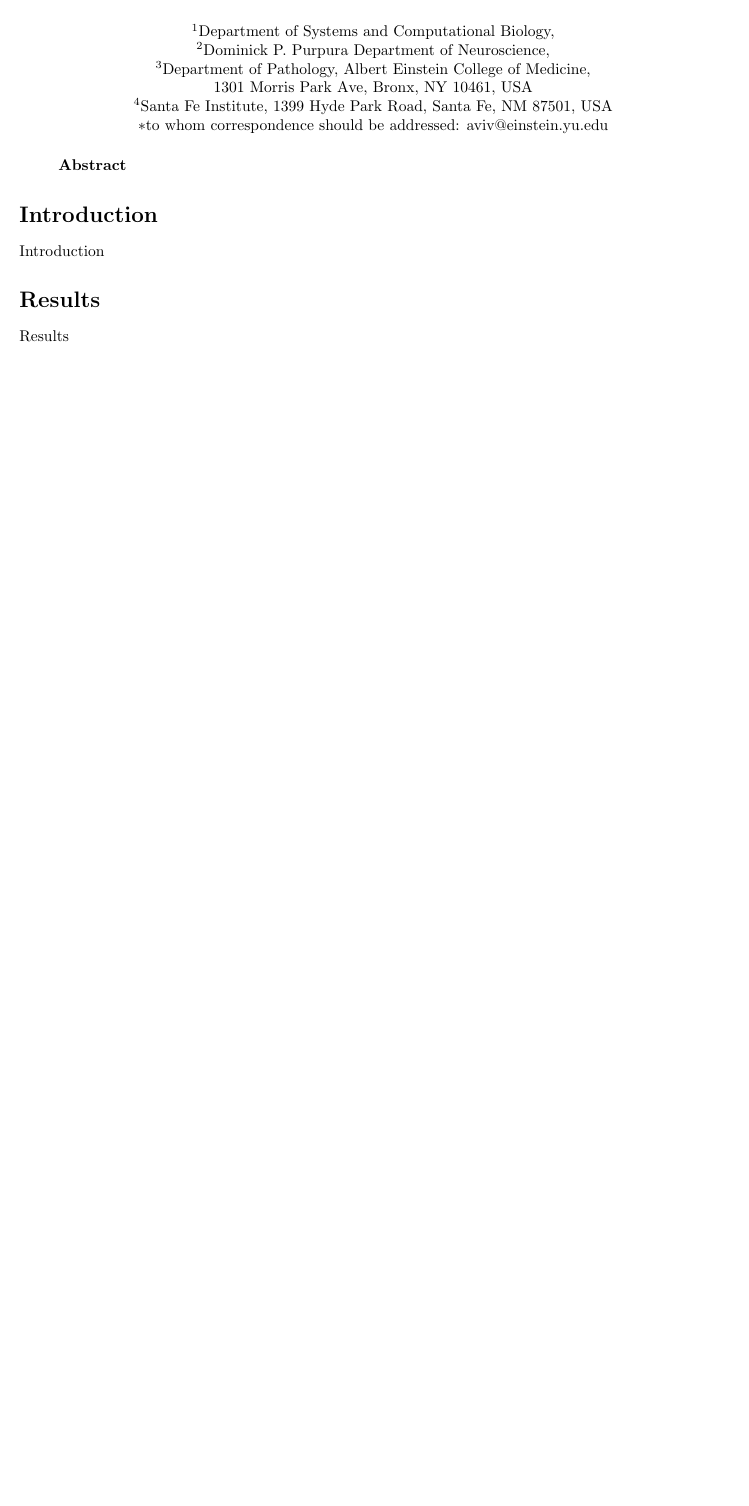
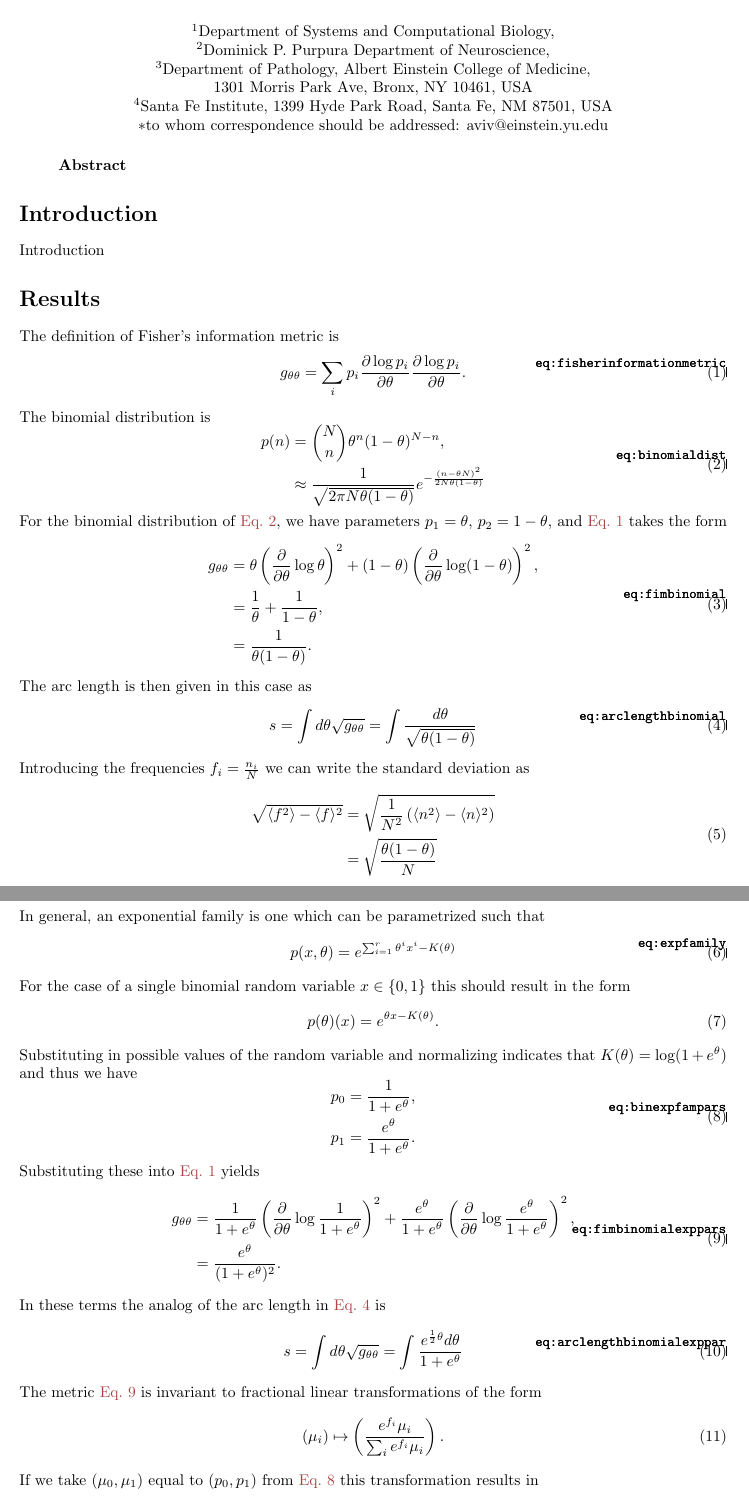
Before and after one commit to cameronraysmith/ige, a LaTeX document (paper.tex, which reads tex/results.tex): part of page 1 of 4 before the commit and two parts of pages 1 and 2 of 5 after it, the two joined at a grey line, cut so that both start at the same text, the shorter picture padded with empty space. Compiled offline with pdfLaTeX.

Commit message:
begin taking notes on exponential families

```diff
--- a/tex/results.tex
+++ b/tex/results.tex
@@ -1,2 +1,69 @@
 %!TEX root = ../paper.tex
-Results
+
+The definition of Fisher's information metric is
+\begin{equation}\label{eq:fisherinformationmetric}
+    g_{\theta \theta} = \sum_{i} p_i \frac{\partial \log p_i}{\partial \theta} \frac{\partial \log p_i}{\partial \theta}.
+\end{equation}
+The binomial distribution is
+\begin{equation}\label{eq:binomialdist}
+    \begin{aligned}
+        p(n) &= \binom{N}{n} \theta^n (1-\theta)^{N-n},\\
+        &\approx \frac{1}{\sqrt{2\pi N \theta(1-\theta)}} e^{-\frac{(n-\theta N)^2}{2 N \theta(1-\theta)}}
+    \end{aligned}
+\end{equation}
+For the binomial distribution of \ref{eq:binomialdist}, we have parameters $p_1 = \theta,\,p_2 = 1 - \theta$, and \ref{eq:fisherinformationmetric} takes the form
+\begin{equation}\label{eq:fimbinomial}
+    \begin{aligned}
+        g_{\theta \theta} &= \theta \left( \frac{\partial}{\partial \theta} \log \theta \right)^2 + (1 - \theta) \left( \frac{\partial}{\partial \theta} \log (1 - \theta) \right)^2,\\
+                          &= \frac{1}{\theta} + \frac{1}{1 - \theta},\\
+                          &= \frac{1}{\theta (1-\theta)}.
+     \end{aligned}
+ \end{equation}
+The arc length is then given in this case as
+\begin{equation}\label{eq:arclengthbinomial}
+    s = \int d \theta \sqrt{g_{\theta \theta}} = \int \frac{d\theta}{\sqrt{\theta(1-\theta)}}
+\end{equation}
+Introducing the frequencies $f_i = \frac{n_i}{N}$ we can write the standard deviation as
+\begin{equation}
+    \begin{aligned}
+        \sqrt{\langle f^2 \rangle - \langle f \rangle^2} &= \sqrt{\frac{1}{N^2} \left(\langle n^2 \rangle - \langle n \rangle^2 \right)}\\
+        &= \sqrt{\frac{\theta(1-\theta)}{N}}
+    \end{aligned}
+\end{equation}
+In general, an exponential family is one which can be parametrized such that
+\begin{equation}\label{eq:expfamily}
+    p(x,\theta) = e^{\sum_{i=1}^{r} \theta^i x^i - K(\theta)}
+\end{equation}
+For the case of a single binomial random variable $x \in \{0,1\}$ this should result in the form
+\begin{equation}
+    p(\theta)(x) = e^{\theta x - K(\theta)}.
+\end{equation}
+Substituting in possible values of the random variable and normalizing indicates that $K(\theta) = \log (1+e^{\theta})$ and thus we have
+\begin{equation}\label{eq:binexpfampars}
+    \begin{aligned}
+        p_0 &= \frac{1}{1+e^{\theta}},\\
+        p_1 &= \frac{e^{\theta}}{1+e^{\theta}}.
+    \end{aligned}
+\end{equation}
+Substituting these into \ref{eq:fisherinformationmetric} yields
+\begin{equation}\label{eq:fimbinomialexppars}
+    \begin{aligned}
+        g_{\theta \theta} &= \frac{1}{1+e^{\theta}} \left( \frac{\partial}{\partial \theta} \log \frac{1}{1+e^{\theta}} \right)^2 + \frac{e^{\theta}}{1+e^{\theta}} \left( \frac{\partial}{\partial \theta} \log \frac{e^{\theta}}{1+e^{\theta}} \right)^2,\\
+                          &= \frac{e^{\theta}}{(1+e^{\theta})^2}.
+     \end{aligned}
+ \end{equation}
+In these terms the analog of the arc length in \ref{eq:arclengthbinomial} is
+\begin{equation}\label{eq:arclengthbinomialexppar}
+    s = \int d \theta \sqrt{g_{\theta \theta}} = \int \frac{e^{\frac{1}{2} \theta} d\theta}{1+e^{\theta}}
+\end{equation}
+The metric \ref{eq:fimbinomialexppars} is invariant to fractional linear transformations of the form
+\begin{equation}
+    (\mu_i) \mapsto \left( \frac{e^{f_i}\mu_i}{\sum_i e^{f_i}\mu_i} \right).
+\end{equation}
+If we take $(\mu_0,\mu_1)$ equal to $(p_0,p_1)$ from \ref{eq:binexpfampars} this transformation results in
+\begin{equation}
+    \left(\frac{1}{1+e^{\theta}}, \frac{e^{\theta}}{1+e^{\theta}} \right)
+    \mapsto
+    \left(\frac{e^{f_0}}{e^{f_0}+e^{f_1+\theta}}, \frac{e^{\theta+f_1}}{e^{f_0}+e^{\theta+f_1}} \right)=\left(\frac{1}{1+e^{\theta - f_0 + f_1}}, \frac{e^{\theta - f_0 + f_1}}{1+e^{\theta - f_0 + f_1}} \right),
+\end{equation}
+which corresponds to a transformation of parameters $\theta \mapsto \theta-f_0+f_1$. This clearly corresponds to the identity when $f_0=f_1$.
```
